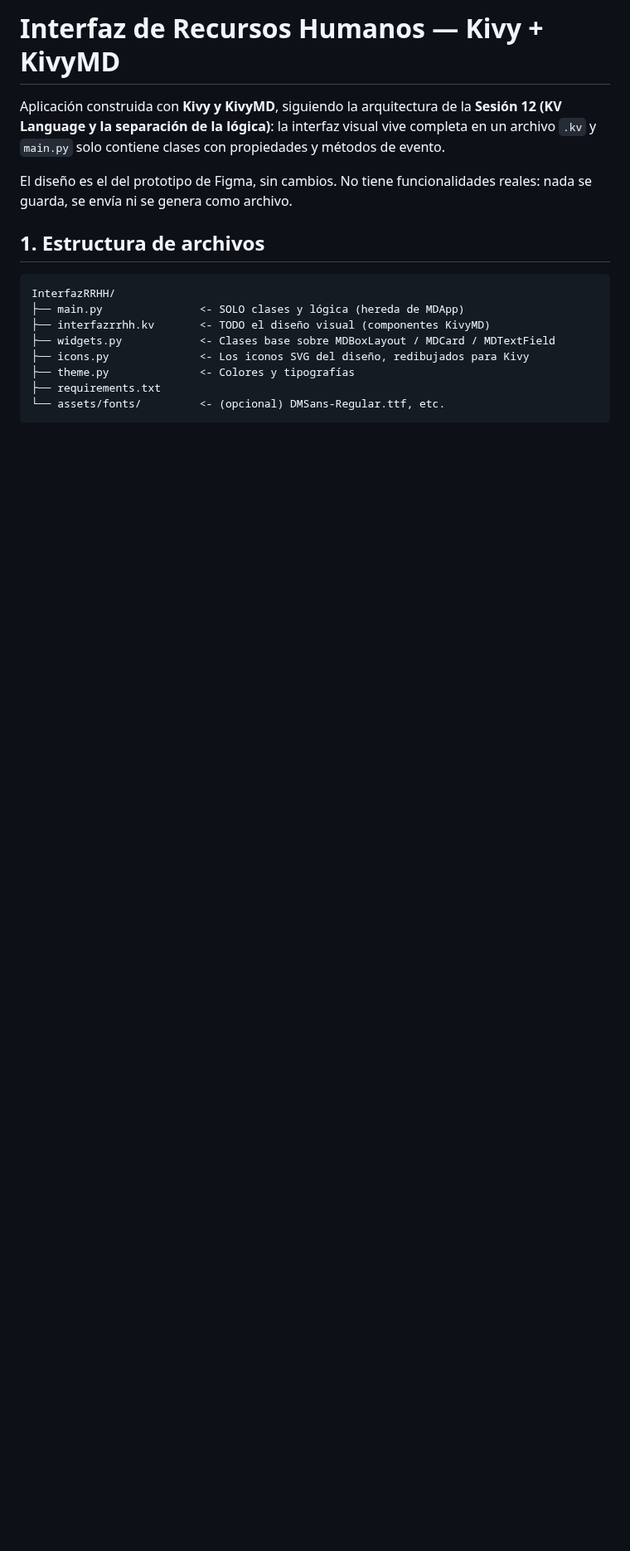
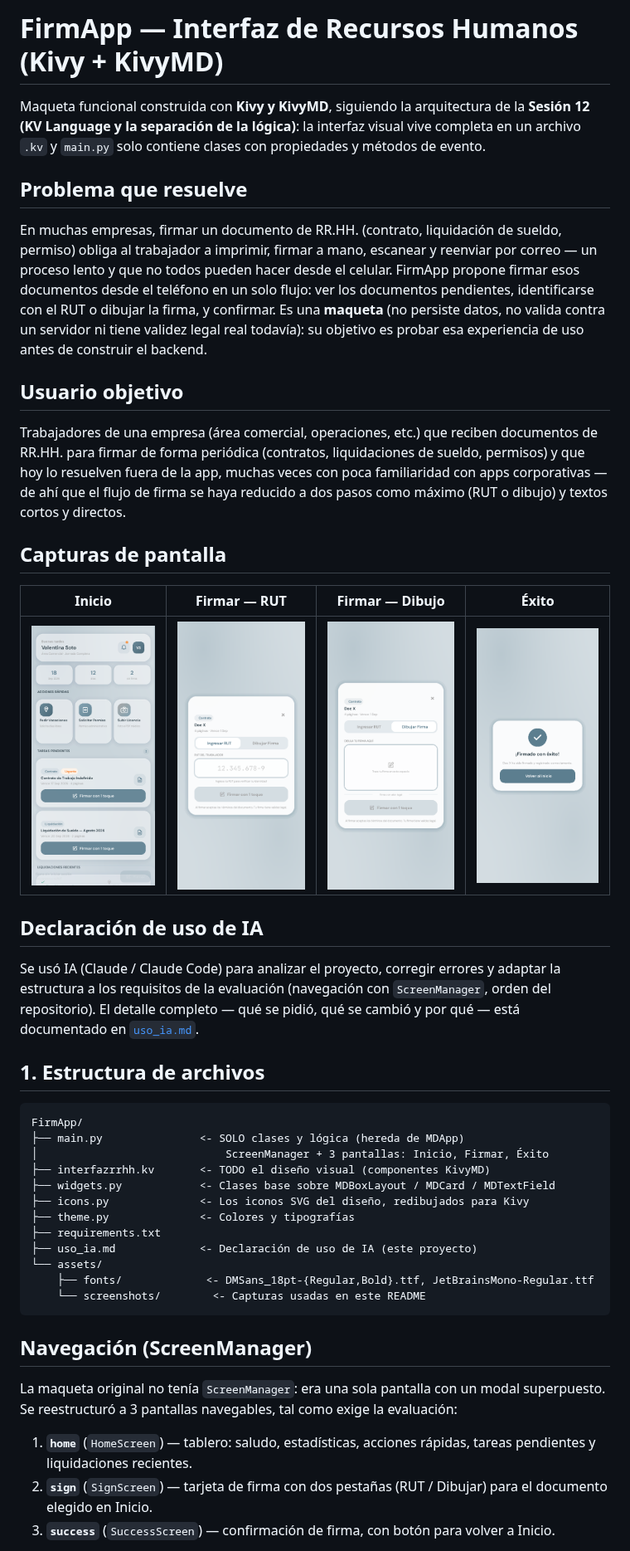
Before and after one commit to zikness/FirmApp, a Markdown page: README.md, the part around one of its changes. Shown at 83% size. GitHub-like rendering; pictures changed too: assets/screenshots/01_inicio.png (added), assets/screenshots/02_firmar_rut.png (added), assets/screenshots/03_firmar_dibujo.png (added); blank space fills up the shorter version.

````diff
--- a/README.md
+++ b/README.md
@@ -1,22 +1,70 @@
-# Interfaz de Recursos Humanos — Kivy + KivyMD
+# FirmApp — Interfaz de Recursos Humanos (Kivy + KivyMD)
 
-Aplicación construida con **Kivy y KivyMD**, siguiendo la arquitectura de la
-**Sesión 12 (KV Language y la separación de la lógica)**: la interfaz visual
-vive completa en un archivo `.kv` y `main.py` solo contiene clases con
+Maqueta funcional construida con **Kivy y KivyMD**, siguiendo la arquitectura
+de la **Sesión 12 (KV Language y la separación de la lógica)**: la interfaz
+visual vive completa en un archivo `.kv` y `main.py` solo contiene clases con
 propiedades y métodos de evento.
 
-El diseño es el del prototipo de Figma, sin cambios. No tiene funcionalidades
-reales: nada se guarda, se envía ni se genera como archivo.
+## Problema que resuelve
+
+En muchas empresas, firmar un documento de RR.HH. (contrato, liquidación de
+sueldo, permiso) obliga al trabajador a imprimir, firmar a mano, escanear y
+reenviar por correo — un proceso lento y que no todos pueden hacer desde el
+celular. FirmApp propone firmar esos documentos desde el teléfono en un solo
+flujo: ver los documentos pendientes, identificarse con el RUT o dibujar la
+firma, y confirmar. Es una **maqueta** (no persiste datos, no valida contra
+un servidor ni tiene validez legal real todavía): su objetivo es probar esa
+experiencia de uso antes de construir el backend.
+
+## Usuario objetivo
+
+Trabajadores de una empresa (área comercial, operaciones, etc.) que reciben
+documentos de RR.HH. para firmar de forma periódica (contratos, liquidaciones
+de sueldo, permisos) y que hoy lo resuelven fuera de la app, muchas veces con
+poca familiaridad con apps corporativas — de ahí que el flujo de firma se
+haya reducido a dos pasos como máximo (RUT o dibujo) y textos cortos y
+directos.
+
+## Capturas de pantalla
+
+| Inicio | Firmar — RUT | Firmar — Dibujo | Éxito |
+|---|---|---|---|
+| ![Inicio](assets/screenshots/01_inicio.png) | ![Firmar con RUT](assets/screenshots/02_firmar_rut.png) | ![Dibujar firma](assets/screenshots/03_firmar_dibujo.png) | ![Firmado con éxito](assets/screenshots/04_exito.png) |
+
+## Declaración de uso de IA
+
+Se usó IA (Claude / Claude Code) para analizar el proyecto, corregir errores
+y adaptar la estructura a los requisitos de la evaluación (navegación con
+`ScreenManager`, orden del repositorio). El detalle completo — qué se pidió,
+qué se cambió y por qué — está documentado en [`uso_ia.md`](uso_ia.md).
 
 ## 1. Estructura de archivos
 
 ```
-InterfazRRHH/
+FirmApp/
 ├── main.py               <- SOLO clases y lógica (hereda de MDApp)
+│                             ScreenManager + 3 pantallas: Inicio, Firmar, Éxito
 ├── interfazrrhh.kv       <- TODO el diseño visual (componentes KivyMD)
 ├── widgets.py            <- Clases base sobre MDBoxLayout / MDCard / MDTextField
 ├── icons.py              <- Los iconos SVG del diseño, redibujados para Kivy
 ├── theme.py              <- Colores y tipografías
 ├── requirements.txt
-└── assets/fonts/         <- (opcional) DMSans-Regular.ttf, etc.
+├── uso_ia.md             <- Declaración de uso de IA (este proyecto)
+└── assets/
+    ├── fonts/             <- DMSans_18pt-{Regular,Bold}.ttf, JetBrainsMono-Regular.ttf
+    └── screenshots/        <- Capturas usadas en este README
 ```
+
+## Navegación (ScreenManager)
+
+La maqueta original no tenía `ScreenManager`: era una sola pantalla con un
+modal superpuesto. Se reestructuró a 3 pantallas navegables, tal como exige
+la evaluación:
+
+1. **`home`** (`HomeScreen`) — tablero: saludo, estadísticas, acciones
+   rápidas, tareas pendientes y liquidaciones recientes.
+2. **`sign`** (`SignScreen`) — tarjeta de firma con dos pestañas (RUT /
+   Dibujar) para el documento elegido en Inicio.
+3. **`success`** (`SuccessScreen`) — confirmación de firma, con botón para
+   volver a Inicio.
+
````
Also changed, not shown: other parts of README.md (+11 -3 lines), uso_ia.md (added, +144 -0 lines), 8 other files.
